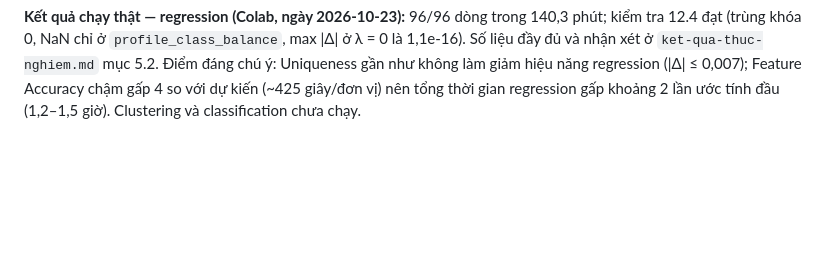
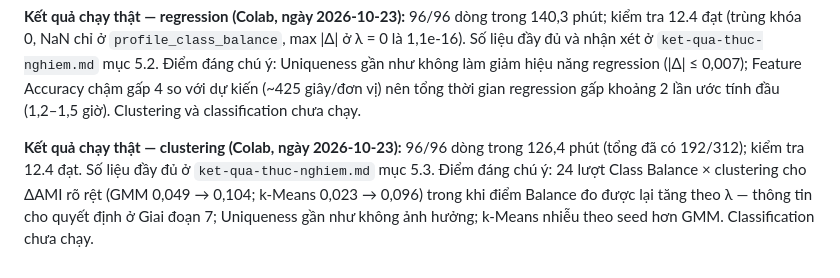
Before and after one commit to NN24NN/data-quality-project, a Markdown page: docs/cach-trien-khai-chi-tiet-tung-giai-doan.md, the part around the change. Rendered like a GitHub page; blank space fills up the shorter version.

```diff
--- a/docs/cach-trien-khai-chi-tiet-tung-giai-doan.md
+++ b/docs/cach-trien-khai-chi-tiet-tung-giai-doan.md
@@ -383,3 +383,5 @@ Tổng khoảng 7 giờ, chưa kể thời gian làm bẩn và profiling (chưa
 **Ước tính thời gian (thô, ngoại suy từ thời gian baseline ở cell 11.3):** regression khoảng 1,5–2 giờ, clustering khoảng 2–2,5 giờ, classification khoảng 2,5–3 giờ. Uniqueness ở λ = 0,8 làm dữ liệu lớn gấp 5, nên các lượt đó chậm nhất. Cell 12.2 sẽ cho thời gian thật của một lượt có làm bẩn và profile.
 
 **Kết quả chạy thật — regression (Colab, ngày 2026-10-23):** 96/96 dòng trong 140,3 phút; kiểm tra 12.4 đạt (trùng khóa 0, NaN chỉ ở `profile_class_balance`, max |Δ| ở λ = 0 là 1,1e-16). Số liệu đầy đủ và nhận xét ở `ket-qua-thuc-nghiem.md` mục 5.2. Điểm đáng chú ý: Uniqueness gần như không làm giảm hiệu năng regression (|Δ| ≤ 0,007); Feature Accuracy chậm gấp 4 so với dự kiến (~425 giây/đơn vị) nên tổng thời gian regression gấp khoảng 2 lần ước tính đầu (1,2–1,5 giờ). Clustering và classification chưa chạy.
+
+**Kết quả chạy thật — clustering (Colab, ngày 2026-10-23):** 96/96 dòng trong 126,4 phút (tổng đã có 192/312); kiểm tra 12.4 đạt. Số liệu đầy đủ ở `ket-qua-thuc-nghiem.md` mục 5.3. Điểm đáng chú ý: 24 lượt Class Balance × clustering cho ΔAMI rõ rệt (GMM 0,049 → 0,104; k-Means 0,023 → 0,096) trong khi điểm Balance đo được lại tăng theo λ — thông tin cho quyết định ở Giai đoạn 7; Uniqueness gần như không ảnh hưởng; k-Means nhiễu theo seed hơn GMM. Classification chưa chạy.
```
Also changed, not shown: docs/checklist-trien-khai.md (+3 -3 lines), docs/ket-qua-thuc-nghiem.md (+41 -5 lines).
